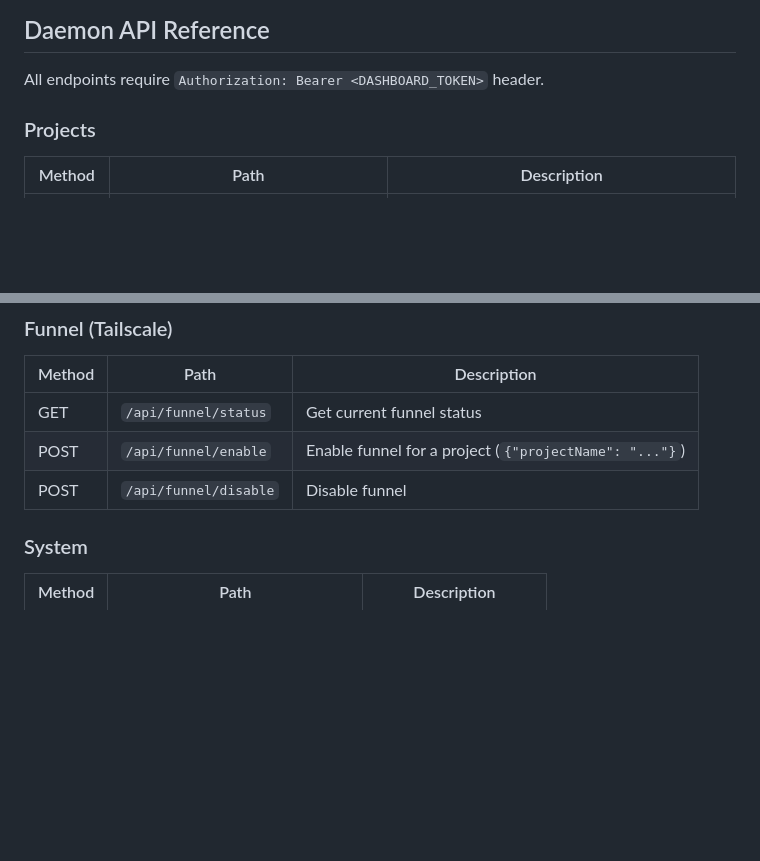
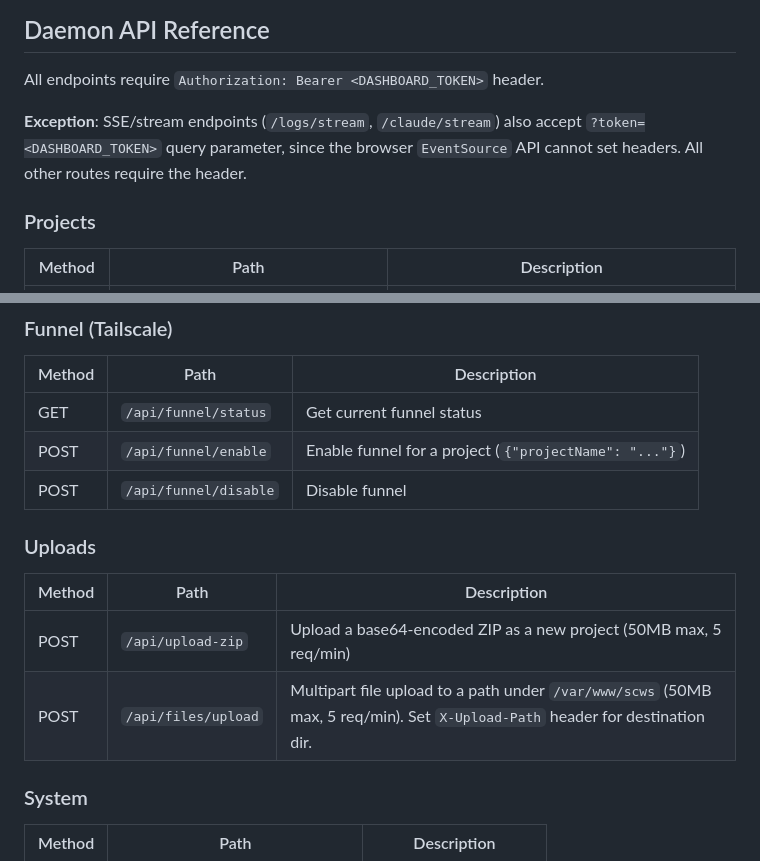
Before and after one commit to passonprobate-ship-it/SCWS, a Markdown page: docs/PROJECT-PLAYBOOK.md, 2 parts joined by grey strips. Drawn GitHub-style; blank space fills up the shorter version.

```diff
--- a/docs/PROJECT-PLAYBOOK.md
+++ b/docs/PROJECT-PLAYBOOK.md
@@ -481,6 +481,8 @@ curl -s -H "Authorization: Bearer $TOKEN" \
 
 All endpoints require `Authorization: Bearer <DASHBOARD_TOKEN>` header.
 
+**Exception**: SSE/stream endpoints (`/logs/stream`, `/claude/stream`) also accept `?token=<DASHBOARD_TOKEN>` query parameter, since the browser `EventSource` API cannot set headers. All other routes require the header.
+
 ### Projects
 | Method | Path | Description |
 |---|---|---|
@@ -520,6 +522,12 @@ All endpoints require `Authorization: Bearer <DASHBOARD_TOKEN>` header.
 | GET | `/api/funnel/status` | Get current funnel status |
 | POST | `/api/funnel/enable` | Enable funnel for a project (`{"projectName": "..."}`) |
 | POST | `/api/funnel/disable` | Disable funnel |
+
+### Uploads
+| Method | Path | Description |
+|---|---|---|
+| POST | `/api/upload-zip` | Upload a base64-encoded ZIP as a new project (50MB max, 5 req/min) |
+| POST | `/api/files/upload` | Multipart file upload to a path under `/var/www/scws` (50MB max, 5 req/min). Set `X-Upload-Path` header for destination dir. |
 
 ### System
 | Method | Path | Description |
```
Also changed, not shown: CLAUDE.md (+6 -4 lines), SECURITY.md (+12 -3 lines).
